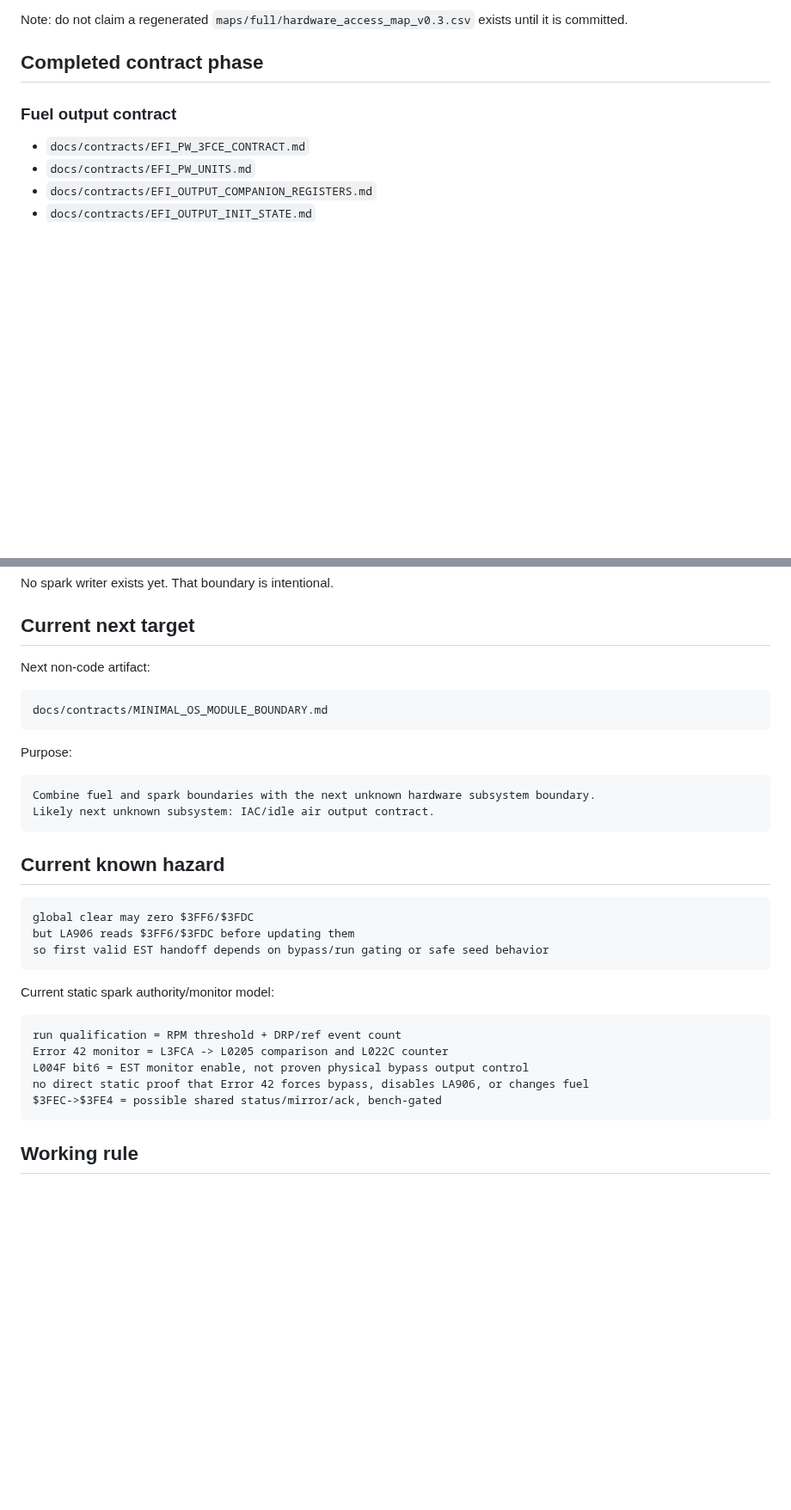
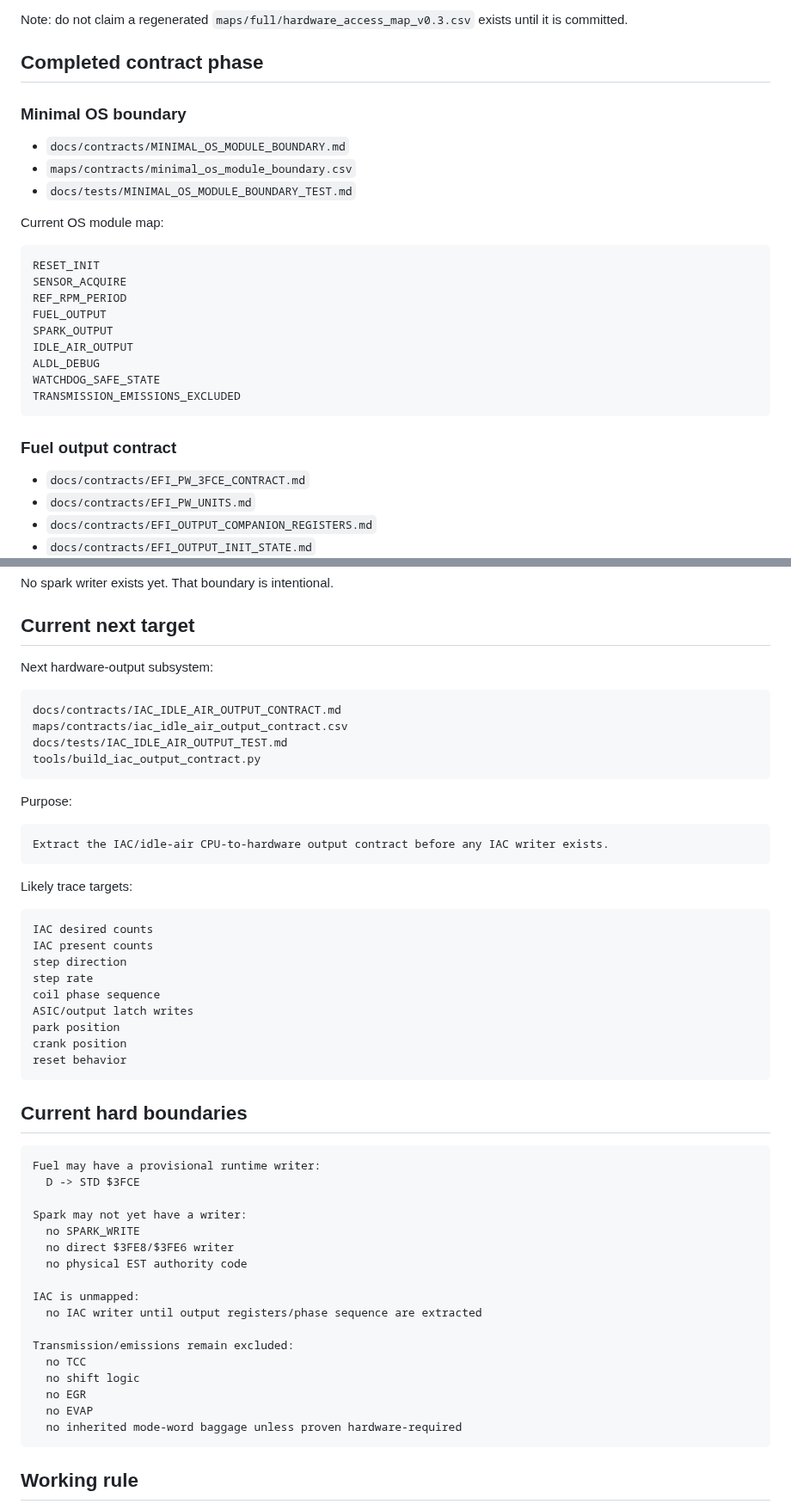
Before and after one commit to snow663/7427HWContract, a Markdown page: README.md, 2 parts joined by grey strips. Shown at 86% size. Rendered like a GitHub page; blank space fills up the shorter version.

Commit message:
Refresh README after minimal OS module boundary

````diff
--- a/README.md
+++ b/README.md
@@ -46,6 +46,26 @@ Legacy/static-base artifacts still present:
 Note: do not claim a regenerated `maps/full/hardware_access_map_v0.3.csv` exists until it is committed.
 
 ## Completed contract phase
+
+### Minimal OS boundary
+
+- `docs/contracts/MINIMAL_OS_MODULE_BOUNDARY.md`
+- `maps/contracts/minimal_os_module_boundary.csv`
+- `docs/tests/MINIMAL_OS_MODULE_BOUNDARY_TEST.md`
+
+Current OS module map:
+
+```text
+RESET_INIT
+SENSOR_ACQUIRE
+REF_RPM_PERIOD
+FUEL_OUTPUT
+SPARK_OUTPUT
+IDLE_AIR_OUTPUT
+ALDL_DEBUG
+WATCHDOG_SAFE_STATE
+TRANSMISSION_EMISSIONS_EXCLUDED
+```
 
 ### Fuel output contract
 
@@ -109,35 +129,55 @@ No spark writer exists yet. That boundary is intentional.
 
 ## Current next target
 
-Next non-code artifact:
+Next hardware-output subsystem:
 
 ```text
-docs/contracts/MINIMAL_OS_MODULE_BOUNDARY.md
+docs/contracts/IAC_IDLE_AIR_OUTPUT_CONTRACT.md
+maps/contracts/iac_idle_air_output_contract.csv
+docs/tests/IAC_IDLE_AIR_OUTPUT_TEST.md
+tools/build_iac_output_contract.py
 ```
 
 Purpose:
 
 ```text
-Combine fuel and spark boundaries with the next unknown hardware subsystem boundary.
-Likely next unknown subsystem: IAC/idle air output contract.
+Extract the IAC/idle-air CPU-to-hardware output contract before any IAC writer exists.
 ```
 
-## Current known hazard
+Likely trace targets:
 
 ```text
-global clear may zero $3FF6/$3FDC
-but LA906 reads $3FF6/$3FDC before updating them
-so first valid EST handoff depends on bypass/run gating or safe seed behavior
+IAC desired counts
+IAC present counts
+step direction
+step rate
+coil phase sequence
+ASIC/output latch writes
+park position
+crank position
+reset behavior
 ```
 
-Current static spark authority/monitor model:
+## Current hard boundaries
 
 ```text
-run qualification = RPM threshold + DRP/ref event count
-Error 42 monitor = L3FCA -> L0205 comparison and L022C counter
-L004F bit6 = EST monitor enable, not proven physical bypass output control
-no direct static proof that Error 42 forces bypass, disables LA906, or changes fuel
-$3FEC->$3FE4 = possible shared status/mirror/ack, bench-gated
+Fuel may have a provisional runtime writer:
+  D -> STD $3FCE
+
+Spark may not yet have a writer:
+  no SPARK_WRITE
+  no direct $3FE8/$3FE6 writer
+  no physical EST authority code
+
+IAC is unmapped:
+  no IAC writer until output registers/phase sequence are extracted
+
+Transmission/emissions remain excluded:
+  no TCC
+  no shift logic
+  no EGR
+  no EVAP
+  no inherited mode-word baggage unless proven hardware-required
 ```
 
 ## Working rule
````
